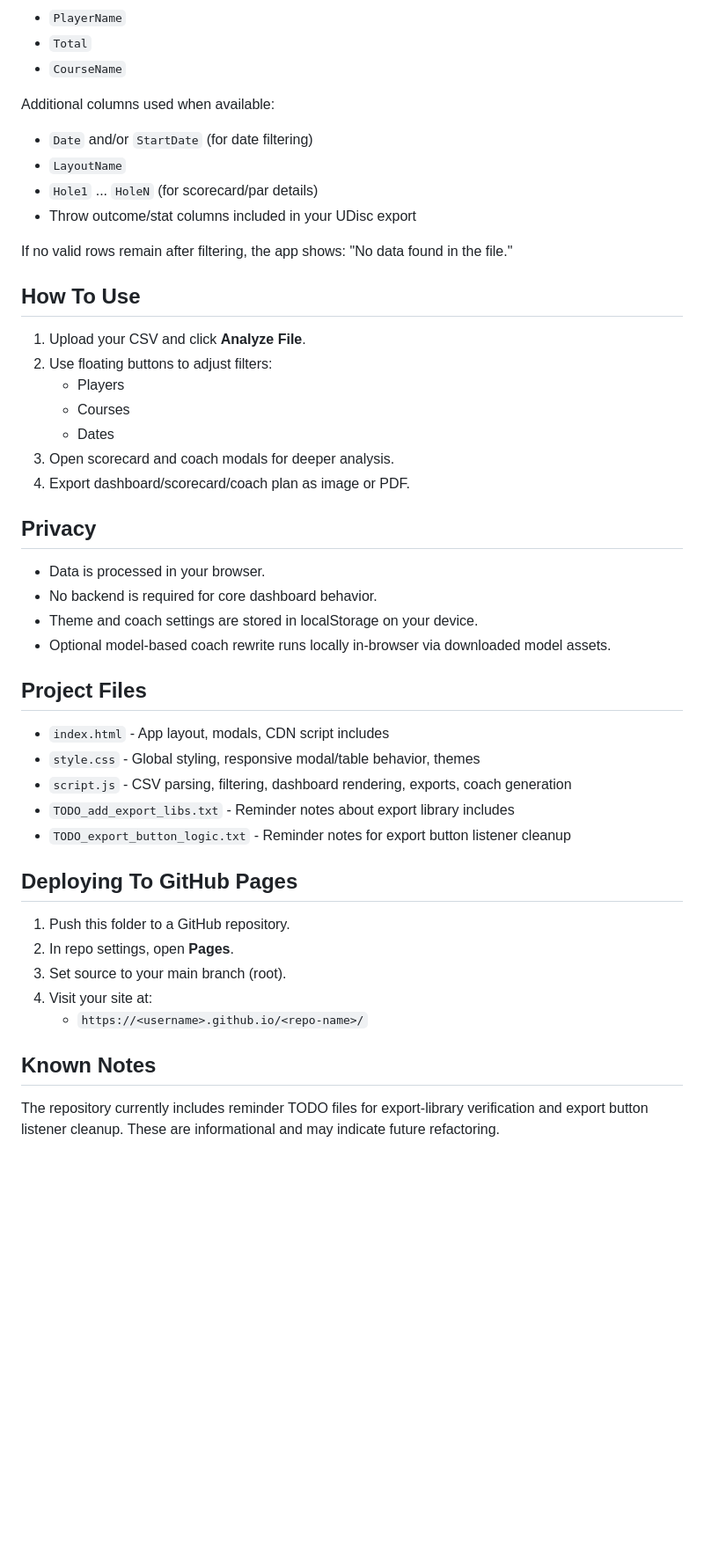
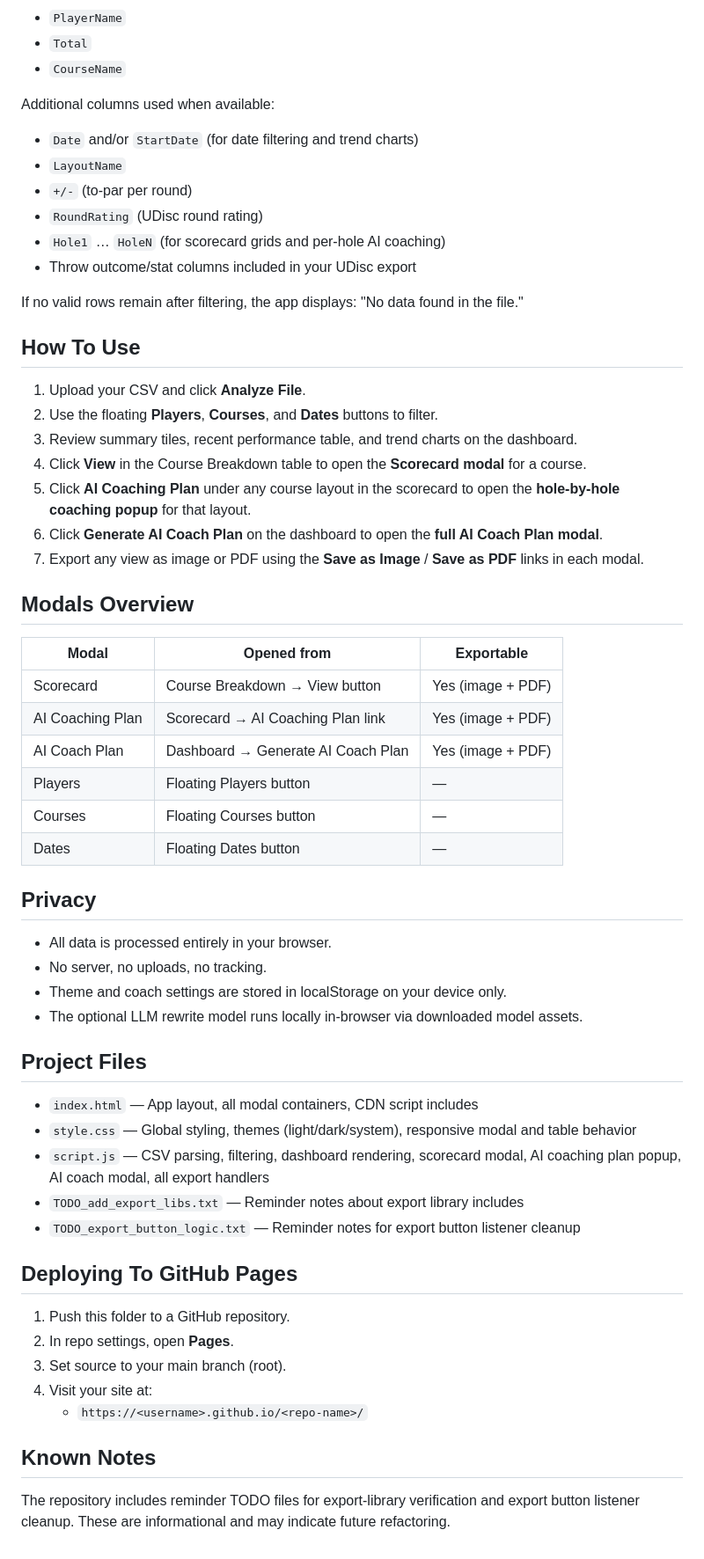
Before and after one commit to rbrambley/URD, a Markdown page: README.md, the part around one of its changes. Shown at 88% size. Drawn GitHub-style; blank space fills up the shorter version.

```diff
--- a/README.md
+++ b/README.md
@@ -68,37 +90,50 @@ Expected core columns:
 
 Additional columns used when available:
 
-- `Date` and/or `StartDate` (for date filtering)
+- `Date` and/or `StartDate` (for date filtering and trend charts)
 - `LayoutName`
-- `Hole1` ... `HoleN` (for scorecard/par details)
+- `+/-` (to-par per round)
+- `RoundRating` (UDisc round rating)
+- `Hole1` … `HoleN` (for scorecard grids and per-hole AI coaching)
 - Throw outcome/stat columns included in your UDisc export
 
-If no valid rows remain after filtering, the app shows: "No data found in the file."
+If no valid rows remain after filtering, the app displays: "No data found in the file."
 
 ## How To Use
 
 1. Upload your CSV and click **Analyze File**.
-2. Use floating buttons to adjust filters:
-	 - Players
-	 - Courses
-	 - Dates
-3. Open scorecard and coach modals for deeper analysis.
-4. Export dashboard/scorecard/coach plan as image or PDF.
+2. Use the floating **Players**, **Courses**, and **Dates** buttons to filter.
+3. Review summary tiles, recent performance table, and trend charts on the dashboard.
+4. Click **View** in the Course Breakdown table to open the **Scorecard modal** for a course.
+5. Click **AI Coaching Plan** under any course layout in the scorecard to open the **hole-by-hole coaching popup** for that layout.
+6. Click **Generate AI Coach Plan** on the dashboard to open the **full AI Coach Plan modal**.
+7. Export any view as image or PDF using the **Save as Image** / **Save as PDF** links in each modal.
+
+## Modals Overview
+
+| Modal | Opened from | Exportable |
+|---|---|---|
+| Scorecard | Course Breakdown → View button | Yes (image + PDF) |
+| AI Coaching Plan | Scorecard → AI Coaching Plan link | Yes (image + PDF) |
+| AI Coach Plan | Dashboard → Generate AI Coach Plan | Yes (image + PDF) |
+| Players | Floating Players button | — |
+| Courses | Floating Courses button | — |
+| Dates | Floating Dates button | — |
 
 ## Privacy
 
-- Data is processed in your browser.
-- No backend is required for core dashboard behavior.
-- Theme and coach settings are stored in localStorage on your device.
-- Optional model-based coach rewrite runs locally in-browser via downloaded model assets.
+- All data is processed entirely in your browser.
+- No server, no uploads, no tracking.
+- Theme and coach settings are stored in localStorage on your device only.
+- The optional LLM rewrite model runs locally in-browser via downloaded model assets.
 
 ## Project Files
 
-- `index.html` - App layout, modals, CDN script includes
-- `style.css` - Global styling, responsive modal/table behavior, themes
-- `script.js` - CSV parsing, filtering, dashboard rendering, exports, coach generation
-- `TODO_add_export_libs.txt` - Reminder notes about export library includes
-- `TODO_export_button_logic.txt` - Reminder notes for export button listener cleanup
+- `index.html` — App layout, all modal containers, CDN script includes
+- `style.css` — Global styling, themes (light/dark/system), responsive modal and table behavior
+- `script.js` — CSV parsing, filtering, dashboard rendering, scorecard modal, AI coaching plan popup, AI coach modal, all export handlers
+- `TODO_add_export_libs.txt` — Reminder notes about export library includes
+- `TODO_export_button_logic.txt` — Reminder notes for export button listener cleanup
 
 ## Deploying To GitHub Pages
 
@@ -110,4 +145,4 @@ If no valid rows remain after filtering, the app shows: "No data found in the fi
 
 ## Known Notes
 
-The repository currently includes reminder TODO files for export-library verification and export button listener cleanup. These are informational and may indicate future refactoring.
+The repository includes reminder TODO files for export-library verification and export button listener cleanup. These are informational and may indicate future refactoring.
```
Also changed, not shown: other parts of README.md (+41 -19 lines).
